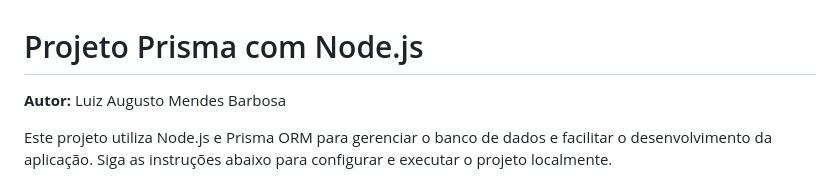
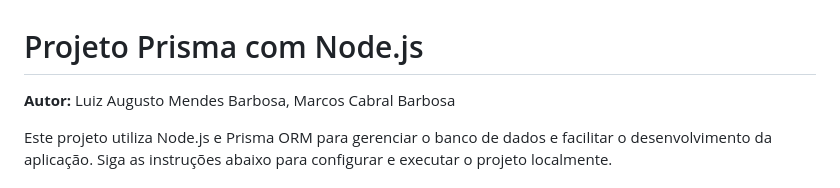
Before and after one commit to LuizzzM/prisma-project, a Markdown page: README.md, the part around the change. GitHub-like rendering.

```diff
--- a/README.md
+++ b/README.md
@@ -1,5 +1,5 @@
 # Projeto Prisma com Node.js
-**Autor:** Luiz Augusto Mendes Barbosa
+**Autor:** Luiz Augusto Mendes Barbosa, Marcos Cabral Barbosa
 
 Este projeto utiliza Node.js e Prisma ORM para gerenciar o banco de dados e facilitar o desenvolvimento da aplicação. Siga as instruções abaixo para configurar e executar o projeto localmente.
 
```
